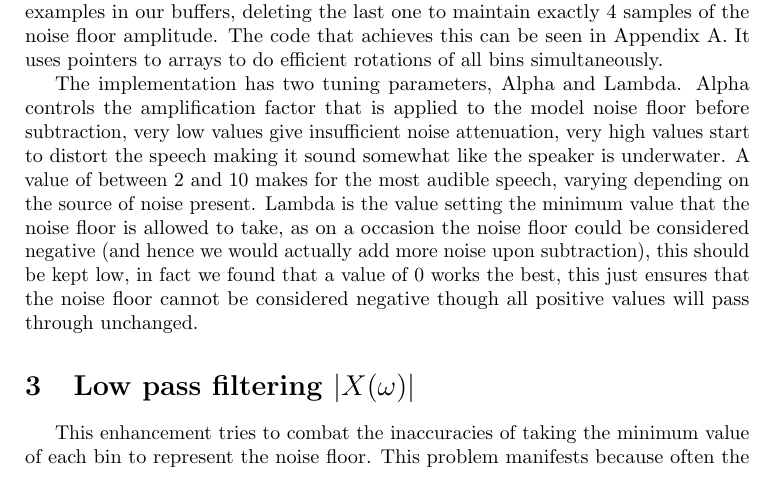
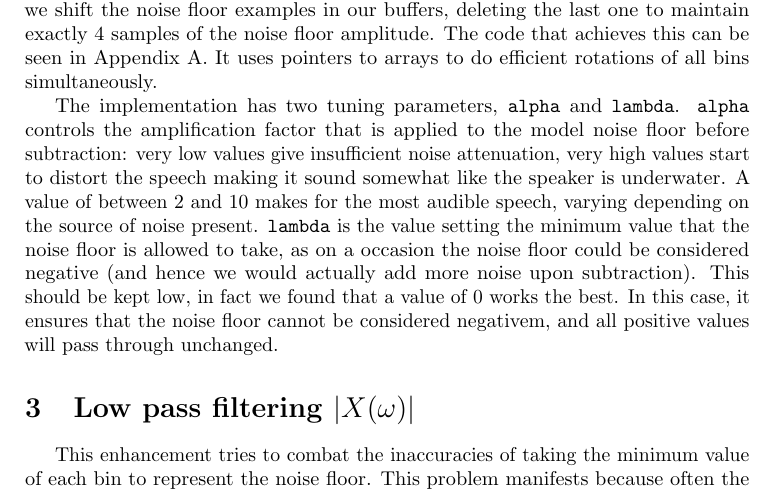
Before and after one commit to madcowswe/RTDSP_Project, a LaTeX document (report/RtdspProject.tex): part of page 2 of 7, cut so that both start at the same text. Compiled offline with pdfLaTeX.

Commit message:
minor changes

```diff
--- a/report/RtdspProject.tex
+++ b/report/RtdspProject.tex
@@ -112,14 +112,13 @@ The basic form for all these filters will be to find the background noise signat
 \label{sec:simple}
 In this implementation we track the noise floor in the sample by finding the minimum amplitude of each bin of an FFT. We continually update this estimate during a 2.5s period, after which we save it into an array for future reference, and start on a new 2.5 second period.
 We hold 4 samples of the estimated noise floor amplitude, one from each of the aforementioned periods. This includes the current estimate.
-
 To estimate the overall noise floor, we select from each bin the minimum amplitude from each of the saved periods.
 We then subtract the amplitude of the noise floor spectrum from the amplitude of the input spectrum. This then becomes the de-noised output of our initial implementation.
-
 In order to continue the process, at each 2.5 second period we shift the noise floor examples in our buffers, deleting the last one to maintain exactly 4 samples of the noise floor amplitude. The code that achieves this can be seen in Appendix~\ref{app:simple}. It uses pointers to arrays to do efficient rotations of all bins simultaneously.
 
-The implementation has two tuning parameters, Alpha and Lambda. Alpha controls the amplification factor that is applied to the model noise floor before subtraction, very low values give insufficient noise attenuation, very high values start to distort the speech making it sound somewhat like the speaker is underwater. A value of between 2 and 10 makes for the most audible speech, varying depending on the source of noise present.
-Lambda is the value setting the minimum value that the noise floor is allowed to take, as on a occasion the noise floor could be considered negative (and hence we would actually add more noise upon subtraction), this should be kept low, in fact we found that a value of 0 works the best, this just ensures that the noise floor cannot be considered negative though all positive values will pass through unchanged.
+The implementation has two tuning parameters, \verb"alpha" and \verb"lambda". \verb"alpha" controls the amplification factor that is applied to the model noise floor before subtraction: very low values give insufficient noise attenuation, very high values start to distort the speech making it sound somewhat like the speaker is underwater. A value of between 2 and 10 makes for the most audible speech, varying depending on the source of noise present.
+\verb"lambda" is the value setting the minimum value that the noise floor is allowed to take, as on a occasion the noise floor could be considered negative (and hence we would actually add more noise upon subtraction). This should be kept low, in fact we found that a value of 0 works the best. In this case, it ensures that the noise floor cannot be considered negativem, and all positive values will pass through unchanged.
+
 
 \section{Low pass filtering $\lvert X(\omega) \rvert $}
 \label{sec:IIRamp}
```
Also changed, not shown: report/RtdspProject.tex (2 more changed lines).
